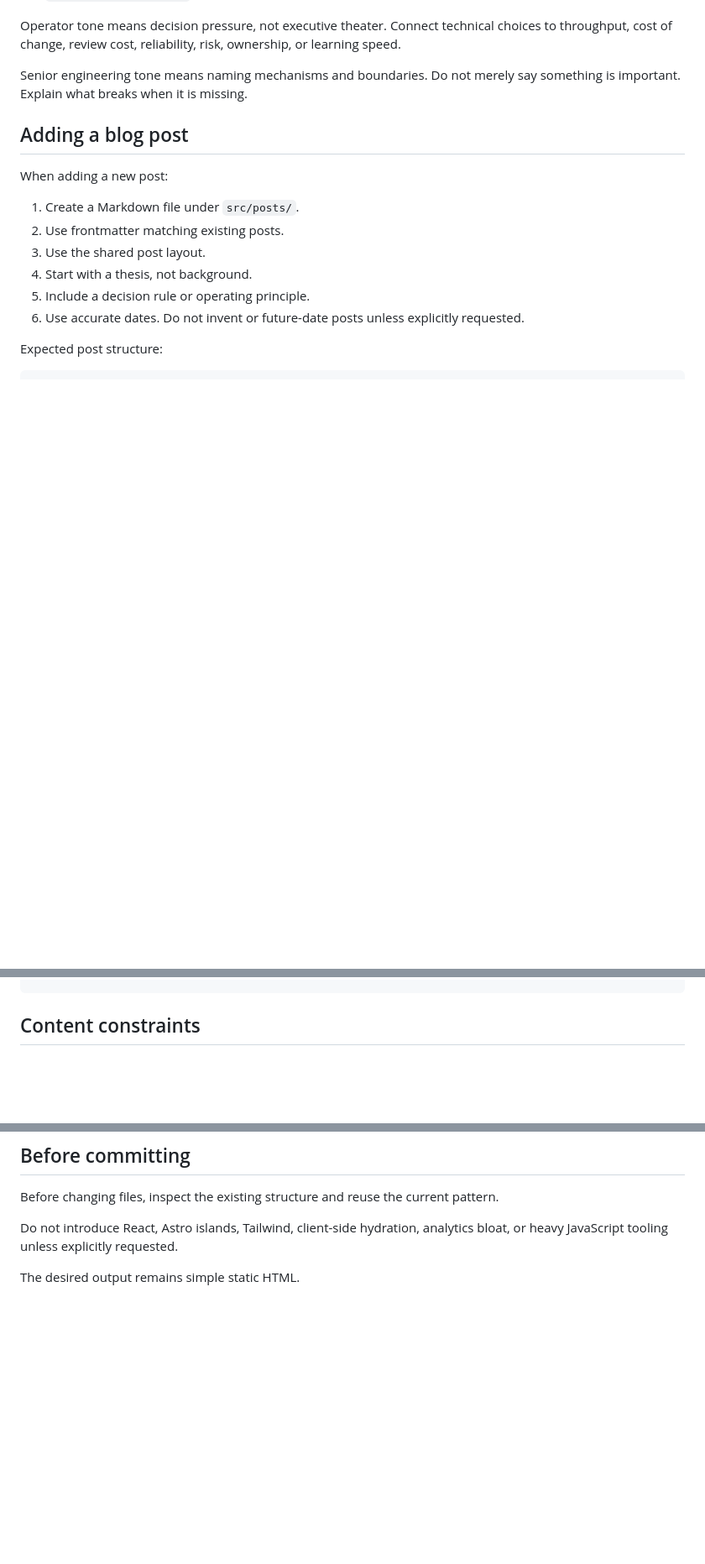
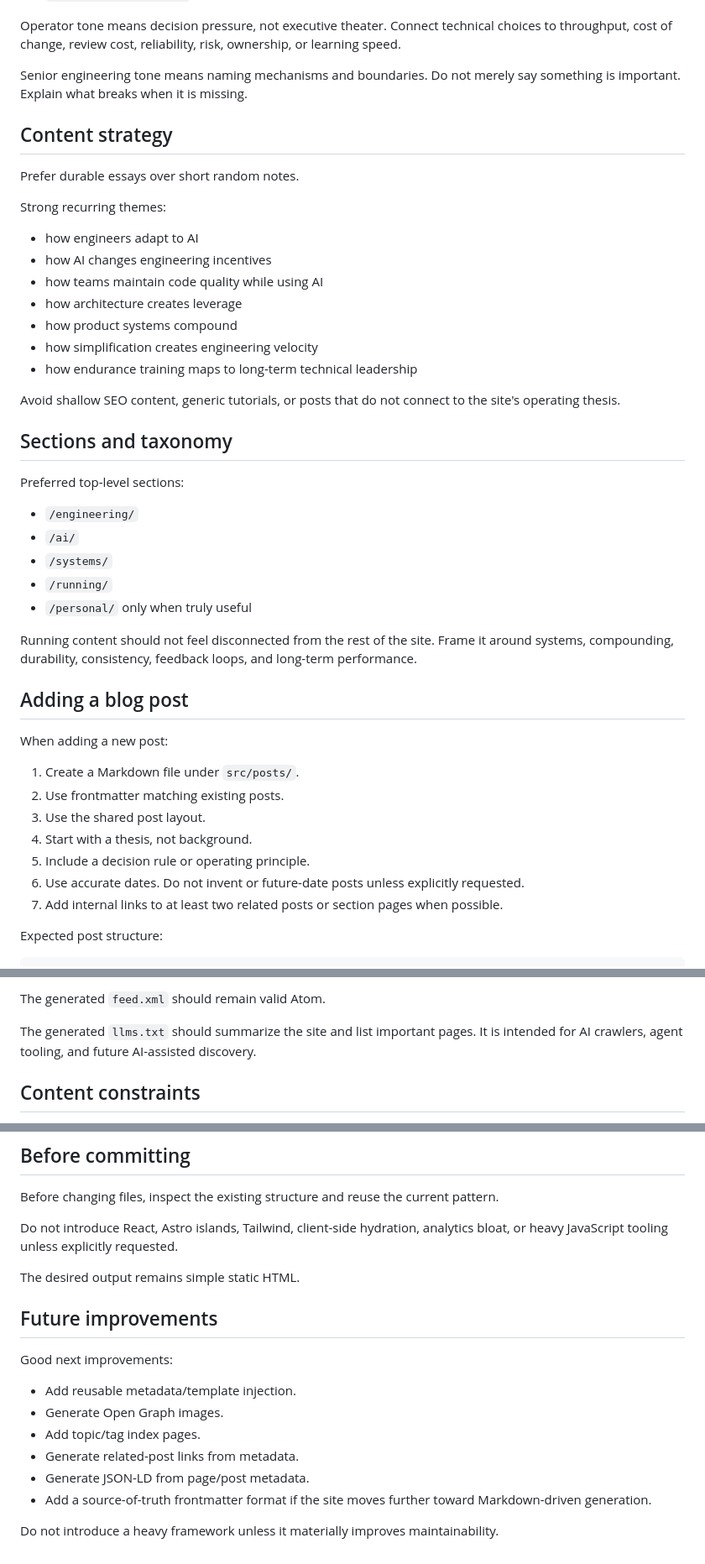
Before and after one commit to okhomenko/olekk.github.io, a Markdown page: AGENTS.md, 3 parts joined by grey strips. Shown at 84% size. GitHub-like rendering; blank space fills up the shorter version.

Commit message:
Update agent guidance with SEO pipeline

```diff
--- a/AGENTS.md
+++ b/AGENTS.md
@@ -123,6 +151,34 @@ Operator tone means decision pressure, not executive theater. Connect technical
 
 Senior engineering tone means naming mechanisms and boundaries. Do not merely say something is important. Explain what breaks when it is missing.
 
+## Content strategy
+
+Prefer durable essays over short random notes.
+
+Strong recurring themes:
+
+- how engineers adapt to AI
+- how AI changes engineering incentives
+- how teams maintain code quality while using AI
+- how architecture creates leverage
+- how product systems compound
+- how simplification creates engineering velocity
+- how endurance training maps to long-term technical leadership
+
+Avoid shallow SEO content, generic tutorials, or posts that do not connect to the site's operating thesis.
+
+## Sections and taxonomy
+
+Preferred top-level sections:
+
+- `/engineering/`
+- `/ai/`
+- `/systems/`
+- `/running/`
+- `/personal/` only when truly useful
+
+Running content should not feel disconnected from the rest of the site. Frame it around systems, compounding, durability, consistency, feedback loops, and long-term performance.
+
 ## Adding a blog post
 
 When adding a new post:
@@ -133,6 +189,7 @@ When adding a new post:
 4. Start with a thesis, not background.
 5. Include a decision rule or operating principle.
 6. Use accurate dates. Do not invent or future-date posts unless explicitly requested.
+7. Add internal links to at least two related posts or section pages when possible.
 
 Expected post structure:
 
@@ -168,3 +300,6 @@ A concrete operating principle.
+The generated `feed.xml` should remain valid Atom.
+
+The generated `llms.txt` should summarize the site and list important pages. It is intended for AI crawlers, agent tooling, and future AI-assisted discovery.
 
 ## Content constraints
 
@@ -204,3 +339,16 @@ Before changing files, inspect the existing structure and reuse the current patt
 Do not introduce React, Astro islands, Tailwind, client-side hydration, analytics bloat, or heavy JavaScript tooling unless explicitly requested.
 
 The desired output remains simple static HTML.
+
+## Future improvements
+
+Good next improvements:
+
+- Add reusable metadata/template injection.
+- Generate Open Graph images.
+- Add topic/tag index pages.
+- Generate related-post links from metadata.
+- Generate JSON-LD from page/post metadata.
+- Add a source-of-truth frontmatter format if the site moves further toward Markdown-driven generation.
+
+Do not introduce a heavy framework unless it materially improves maintainability.
```
Also changed, not shown: other parts of AGENTS.md (+103 -0 lines).
